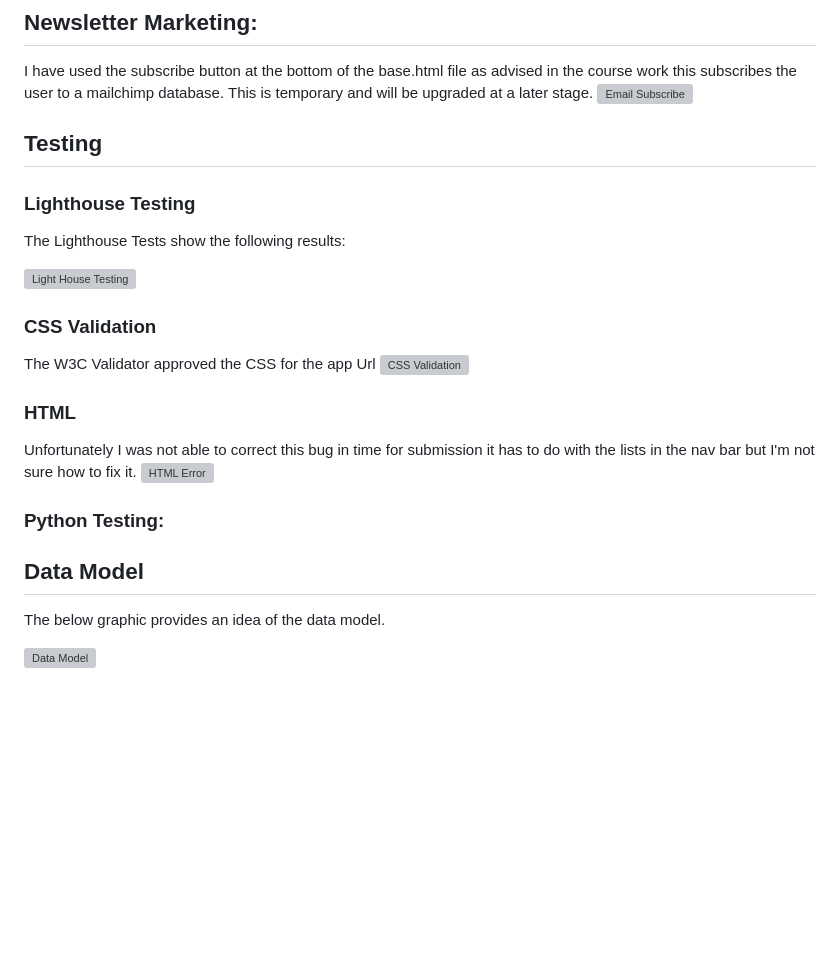
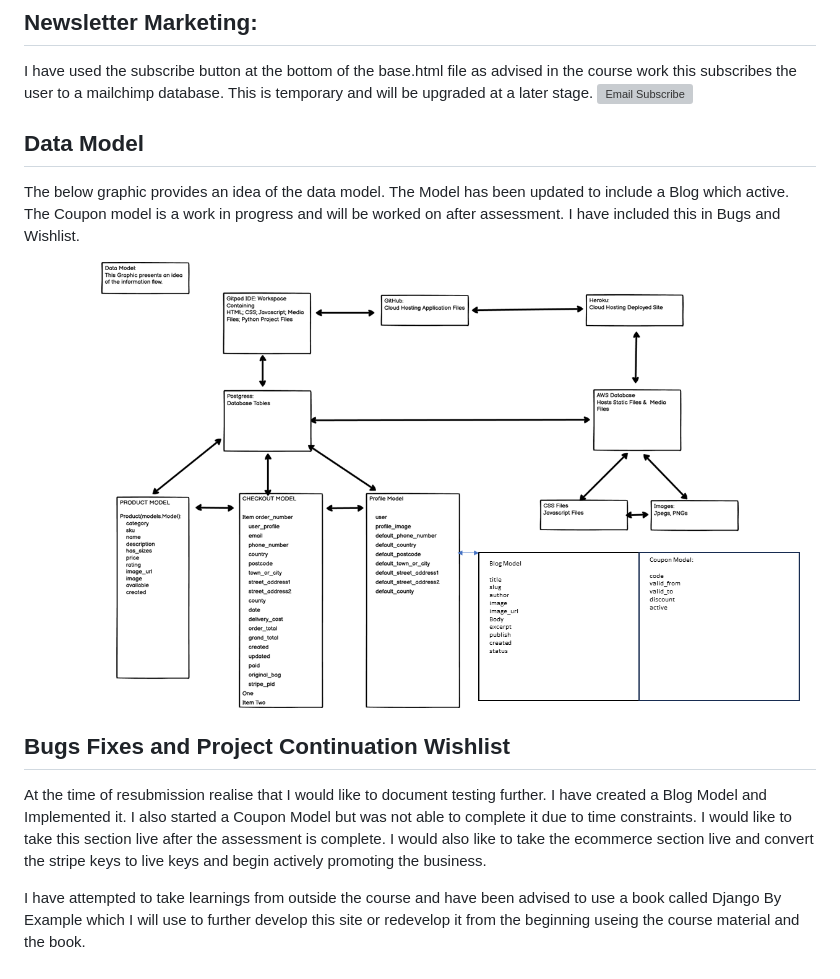
Before and after one commit to BrendanCooney/devwear, a Markdown page: README.md, the part around the change. Drawn GitHub-style; pictures changed too: media/Models.png (added); blank space fills up the shorter version; grey boxes are pictures that could not be loaded.

```diff
--- a/README.md
+++ b/README.md
@@ -188,27 +188,14 @@ Below are some screenshots of the Facebook Page:
 I have used the subscribe button at the bottom of the base.html file as advised in the course work this subscribes the user to a mailchimp database. This is temporary and will be upgraded at a later stage.
 ![Email Subscribe](media/email_subscribe.PNG)
 
-## Testing
-
-### Lighthouse Testing
-The Lighthouse Tests show the following results:
-
-![Light House Testing](media/NewLighthouse.PNG.PNG)
-
-### CSS Validation
-The W3C Validator approved the CSS for the app Url
-![CSS Validation](<media/CSS Validation.PNG>)
-
-### HTML
-Unfortunately I was not able to correct this bug in time for submission it has to do with the lists in the nav bar but I'm not sure how to fix it.
-![HTML Error](<media/HTML Errors.PNG>)
-
-
-### Python Testing:
-
-
 
 ## Data Model
-The below graphic provides an idea of the data model.
+The below graphic provides an idea of the data model. The Model has been updated to include a Blog which active. The Coupon model is a work in progress and will be worked on after assessment. I have included this in Bugs and Wishlist.
 
-![Data Model](<media/Devwear_Data Model.png>)
+![Data Model](<media/Models.png>)
+
+## Bugs Fixes and Project Continuation Wishlist
+At the time of resubmission realise that I would like to document testing further. I have created a Blog Model and Implemented it.
+I also started a Coupon Model but was not able to complete it due to time constraints. I would like to take this section live after the assessment is complete. I would also like to take the ecommerce section live and convert the stripe keys to live keys and begin actively promoting the business.
+
+I have attempted to take learnings from outside the course and have been advised to use a book called Django By Example which I will use to further develop this site or redevelop it from the beginning useing the course material and the book.
```
Also changed, not shown: Testing.md (+12 -1 lines), media/AdminBlogPy.PNG (added), media/BlogModelsPy.PNG (added), media/BlogUrlsPy.PNG (added), media/BlogViews.PNG (added), media/Checkout Admin.PNG (added), 5 other files.
